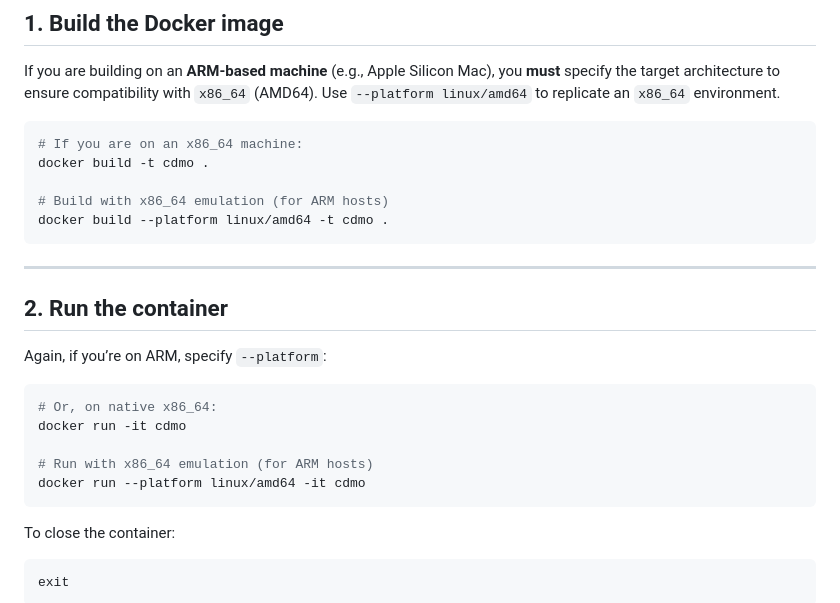
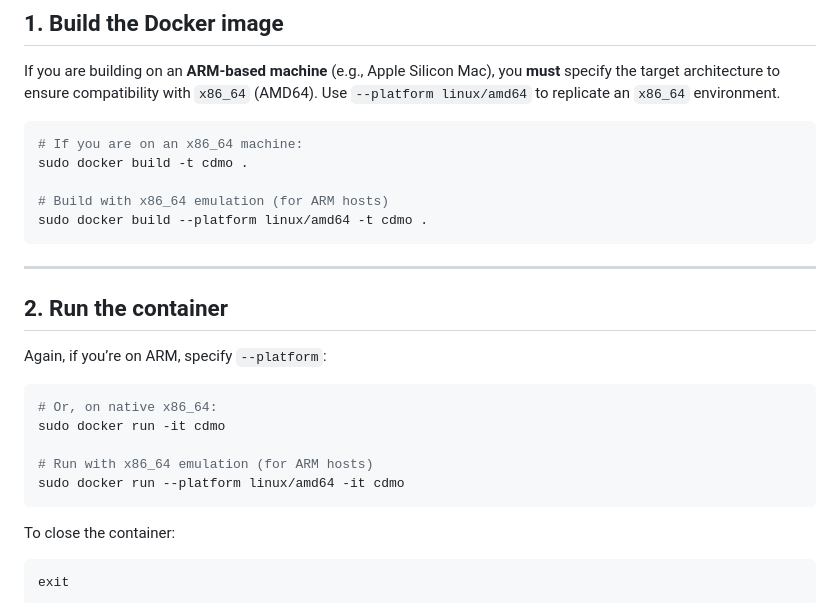
Before and after one commit to giulioPetroz/Sports-Tournament-Scheduling, a Markdown page: README.md, the part around the change. Drawn GitHub-style.

Commit message:
Added sudo

````diff
--- a/README.md
+++ b/README.md
@@ -7,10 +7,10 @@ Use `--platform linux/amd64` to replicate an `x86_64` environment.
 
 ```bash
 # If you are on an x86_64 machine:
-docker build -t cdmo .
+sudo docker build -t cdmo .
 
 # Build with x86_64 emulation (for ARM hosts)
-docker build --platform linux/amd64 -t cdmo .
+sudo docker build --platform linux/amd64 -t cdmo .
 ```
 
 ---
@@ -21,10 +21,10 @@ Again, if you’re on ARM, specify `--platform`:
 
 ```bash
 # Or, on native x86_64:
-docker run -it cdmo
+sudo docker run -it cdmo
 
 # Run with x86_64 emulation (for ARM hosts)
-docker run --platform linux/amd64 -it cdmo
+sudo docker run --platform linux/amd64 -it cdmo
 ```
 
 To close the container:
````
